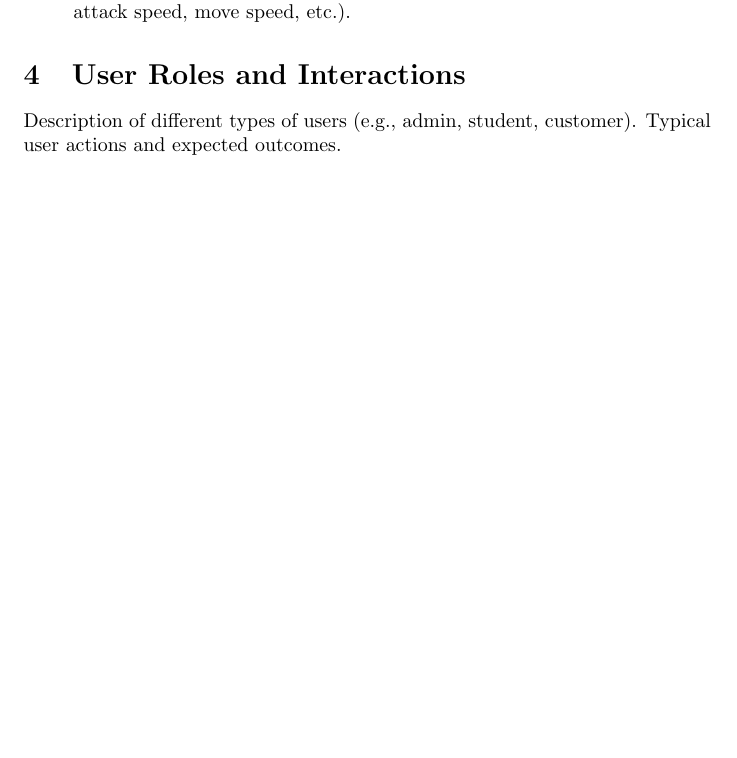
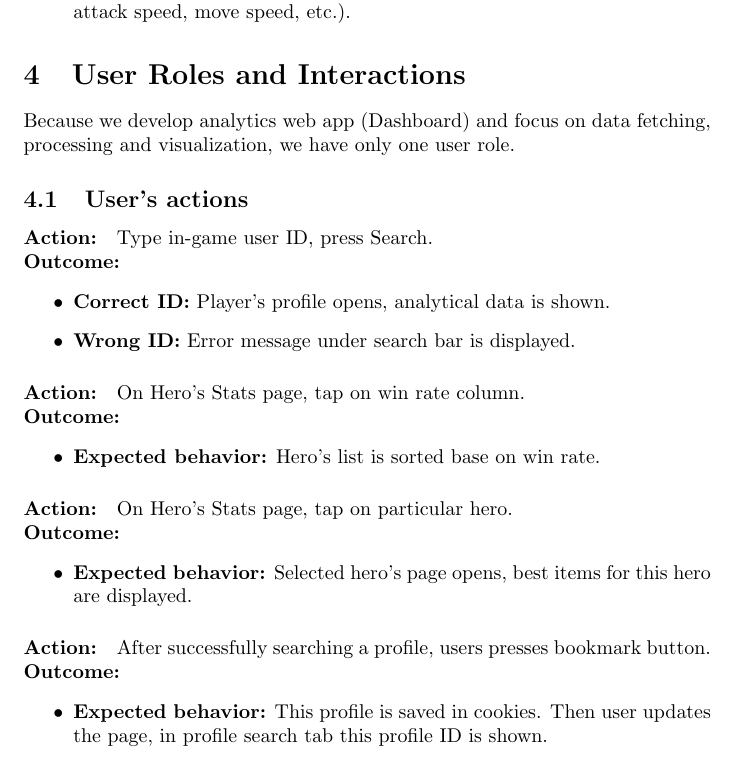
Before and after one commit to ergosumcogito/dota-stats, a LaTeX document (documents/portfolio1/main.tex, which reads documents/portfolio1/sections/04-roles.tex): part of page 3 of 4 before the commit and part of page 3 of 5 after it, cut so that both start at the same text, the shorter picture padded with empty space. Compiled offline with pdfLaTeX.

Commit message:
Add roles section (actions and outcomes)

```diff
--- a/documents/portfolio1/sections/04-roles.tex
+++ b/documents/portfolio1/sections/04-roles.tex
@@ -1,3 +1,37 @@
 \section{User Roles and Interactions}
-Description of different types of users (e.g., admin,
-student, customer). Typical user actions and expected outcomes.
+Because we develop analytics web app (Dashboard) and focus on data fetching, processing and visualization,
+we have only one user role.
+
+\subsection{User's actions}
+
+\paragraph{Action:} Type in-game user ID, press Search.
+\\
+\textbf{Outcome:}
+    \begin{itemize}
+        \item \textbf{Correct ID:} Player’s profile opens, analytical data is shown.
+        \item \textbf{Wrong ID:} Error message under search bar is displayed.
+    \end{itemize}
+
+
+
+\paragraph{Action:} On Hero's Stats page, tap on win rate column.
+\\
+\textbf{Outcome:}
+    \begin{itemize}
+        \item \textbf{Expected behavior:}  Hero's list is sorted base on win rate.
+    \end{itemize}
+
+\paragraph{Action:} On Hero's Stats page, tap on particular hero.
+\\
+\textbf{Outcome:}
+\begin{itemize}
+    \item \textbf{Expected behavior:} Selected hero's page opens, best items for this hero are displayed.
+\end{itemize}
+
+\paragraph{Action:} After successfully searching a profile, users presses bookmark button.
+\\
+\textbf{Outcome:}
+\begin{itemize}
+    \item \textbf{Expected behavior:} This profile is saved in cookies.
+    Then user updates the page, in profile search tab this profile ID is shown.
+\end{itemize}
```
